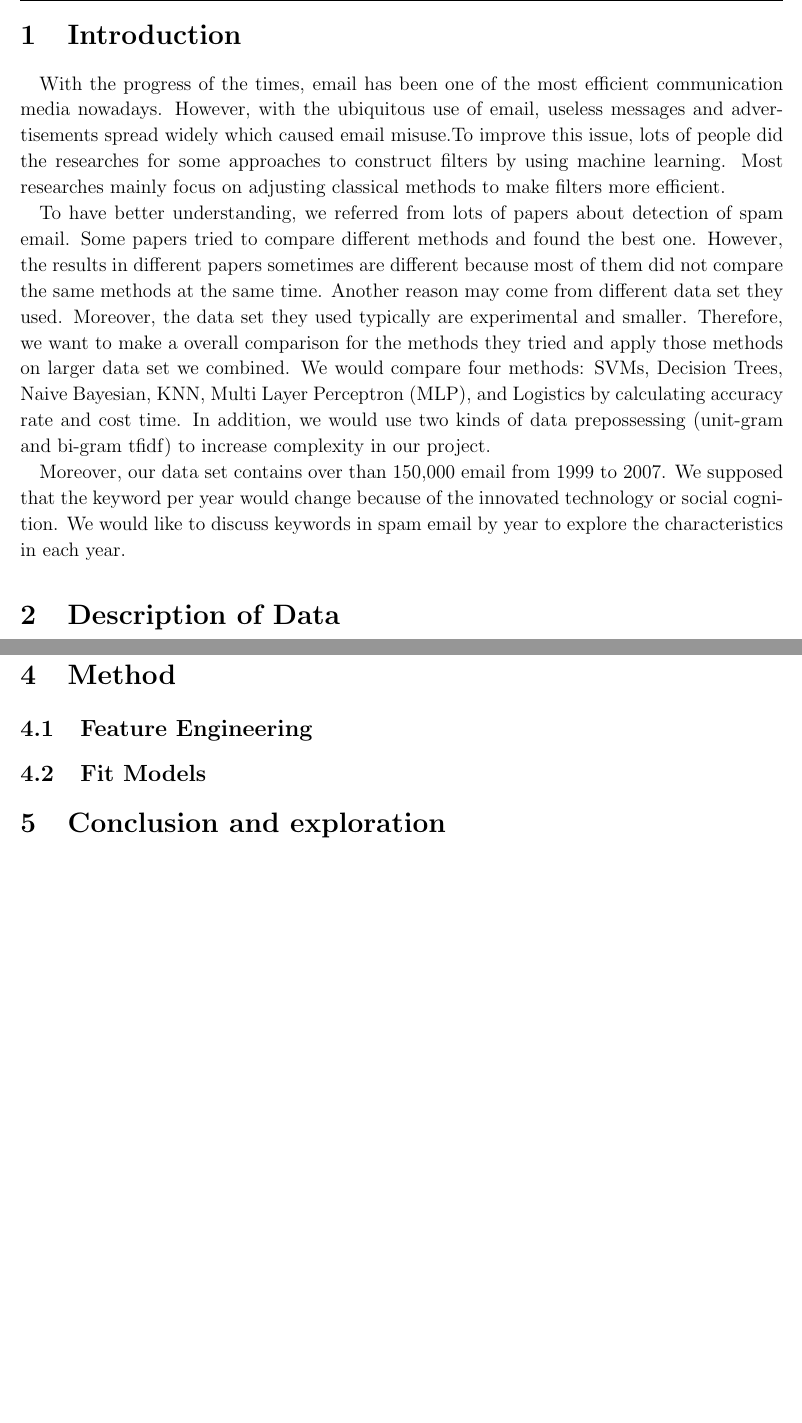
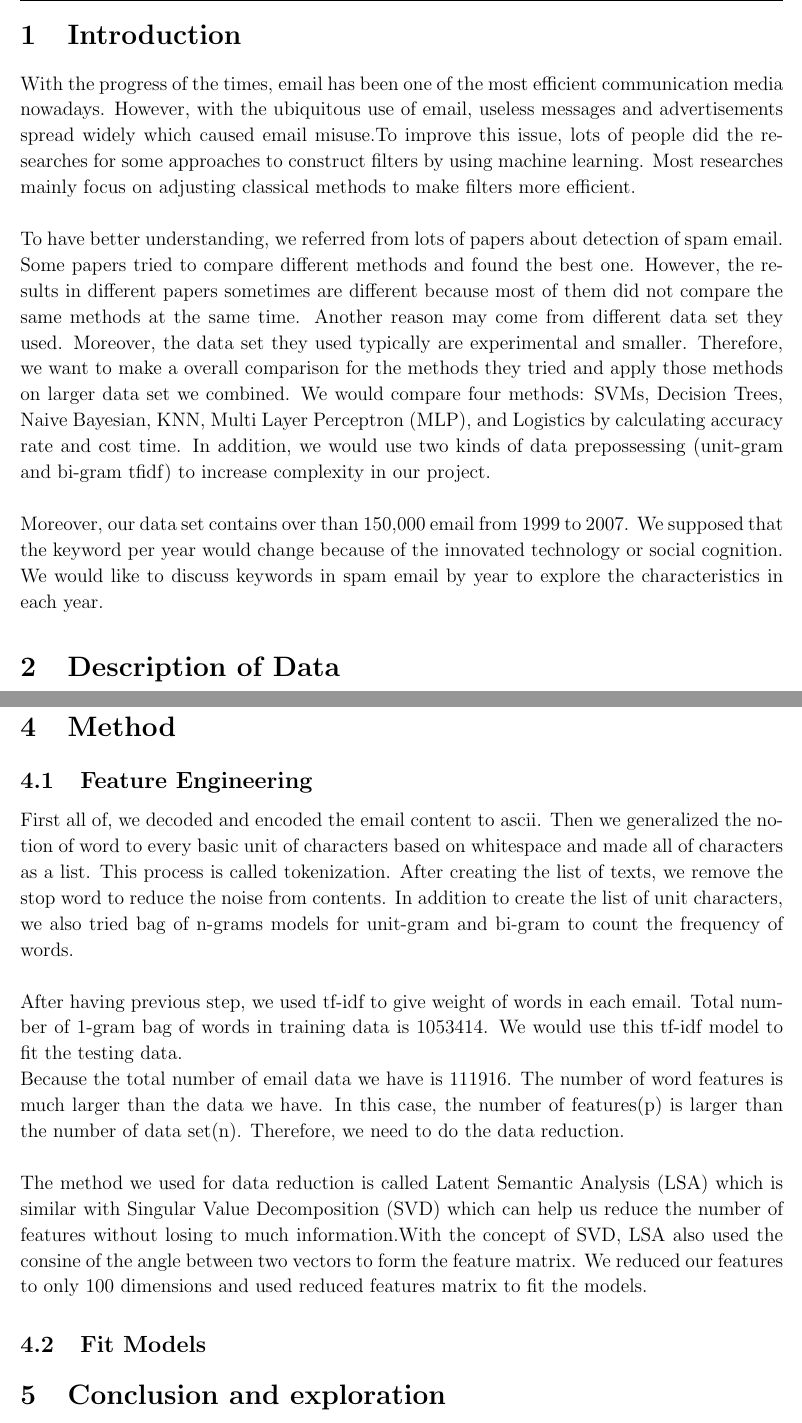
Before and after one commit to aenni0409/208-final-project-kapa, a LaTeX document (report/main.tex, which reads report/FeatureEngineering.tex, report/intro.tex): two parts of pages 3 and 8 of 8 before the commit and two parts of pages 3 and 9 of 9 after it, joined at a grey line, cut so that both start at the same text. Compiled offline with pdfLaTeX.

Commit message:
add feature engineering section, modify \quad at top10word,intro file

```diff
--- /dev/null
+++ b/report/FeatureEngineering.tex
@@ -0,0 +1,5 @@
+First all of, we decoded and encoded the email content to ascii. Then we generalized the notion of word to every basic unit of characters based on whitespace and made all of characters as a list. This process is called tokenization. After creating the list of texts, we remove the stop word to reduce the noise from contents. In addition to create the list of unit characters, we also tried bag of n-grams models for unit-gram and bi-gram to count the frequency of words.\\
+
+After having previous step, we used tf-idf to give weight of words in each email. Total number of 1-gram bag of words in training data is 1053414. We would use this tf-idf model to fit the testing data.\\ Because the total number of email data we have is 111916. The number of word features is much larger than the data we have. In this case, the number of features(p) is larger than the number of data set(n). Therefore, we need to do the data reduction.\\
+
+The method we used for data reduction is called Latent Semantic Analysis (LSA) which is similar with Singular Value Decomposition (SVD) which can help us reduce the number of features without losing to much information.With the concept of SVD, LSA also used the consine of the angle between two vectors to form the feature matrix. We reduced our features to only 100 dimensions and used reduced features matrix to fit the models.
--- a/report/intro.tex
+++ b/report/intro.tex
@@ -1,7 +1,6 @@
 
-\quad  With the progress of the times, email has been one of the most efficient communication media nowadays. However, with the ubiquitous use of email, useless messages and advertisements spread widely which caused email misuse.To improve this issue, lots of people did the researches for some approaches to construct filters by using machine learning. Most researches mainly focus on adjusting classical methods to make filters more efficient.
+With the progress of the times, email has been one of the most efficient communication media nowadays. However, with the ubiquitous use of email, useless messages and advertisements spread widely which caused email misuse.To improve this issue, lots of people did the researches for some approaches to construct filters by using machine learning. Most researches mainly focus on adjusting classical methods to make filters more efficient.\\
 
-\quad To have better understanding, we referred from lots of papers about detection of spam email. Some papers tried to compare different methods and found the best one. However, the results in different papers sometimes are different because most of them did not compare the same methods at the same time. Another reason may come from different data set they used. Moreover, the data set they used typically are experimental and smaller. Therefore, we want to make a overall comparison for the methods they tried and apply those methods on larger data set we combined. We would compare four methods: SVMs, Decision Trees, Naive Bayesian, KNN, Multi Layer Perceptron (MLP), and Logistics by calculating accuracy rate and cost time. In addition, we would use two kinds of data prepossessing (unit-gram and bi-gram tfidf) to increase complexity in our project.
+To have better understanding, we referred from lots of papers about detection of spam email. Some papers tried to compare different methods and found the best one. However, the results in different papers sometimes are different because most of them did not compare the same methods at the same time. Another reason may come from different data set they used. Moreover, the data set they used typically are experimental and smaller. Therefore, we want to make a overall comparison for the methods they tried and apply those methods on larger data set we combined. We would compare four methods: SVMs, Decision Trees, Naive Bayesian, KNN, Multi Layer Perceptron (MLP), and Logistics by calculating accuracy rate and cost time. In addition, we would use two kinds of data prepossessing (unit-gram and bi-gram tfidf) to increase complexity in our project.\\
 
-\quad Moreover, our data set contains over than 150,000 email from 1999 to 2007. We supposed that the keyword per year would change because of the innovated technology or social cognition. We would like to discuss keywords in spam email by year to explore the characteristics in each year.
-\quad
+Moreover, our data set contains over than 150,000 email from 1999 to 2007. We supposed that the keyword per year would change because of the innovated technology or social cognition. We would like to discuss keywords in spam email by year to explore the characteristics in each year.
--- a/report/main.tex
+++ b/report/main.tex
@@ -122,7 +122,7 @@
 \section{Method}
 
 \subsection{Feature Engineering}
-
+\input{FeatureEngineering.tex}
 \subsection{Fit Models}
 
 
```
Also changed, not shown: report/Top10word.tex (+3 -3 lines).
